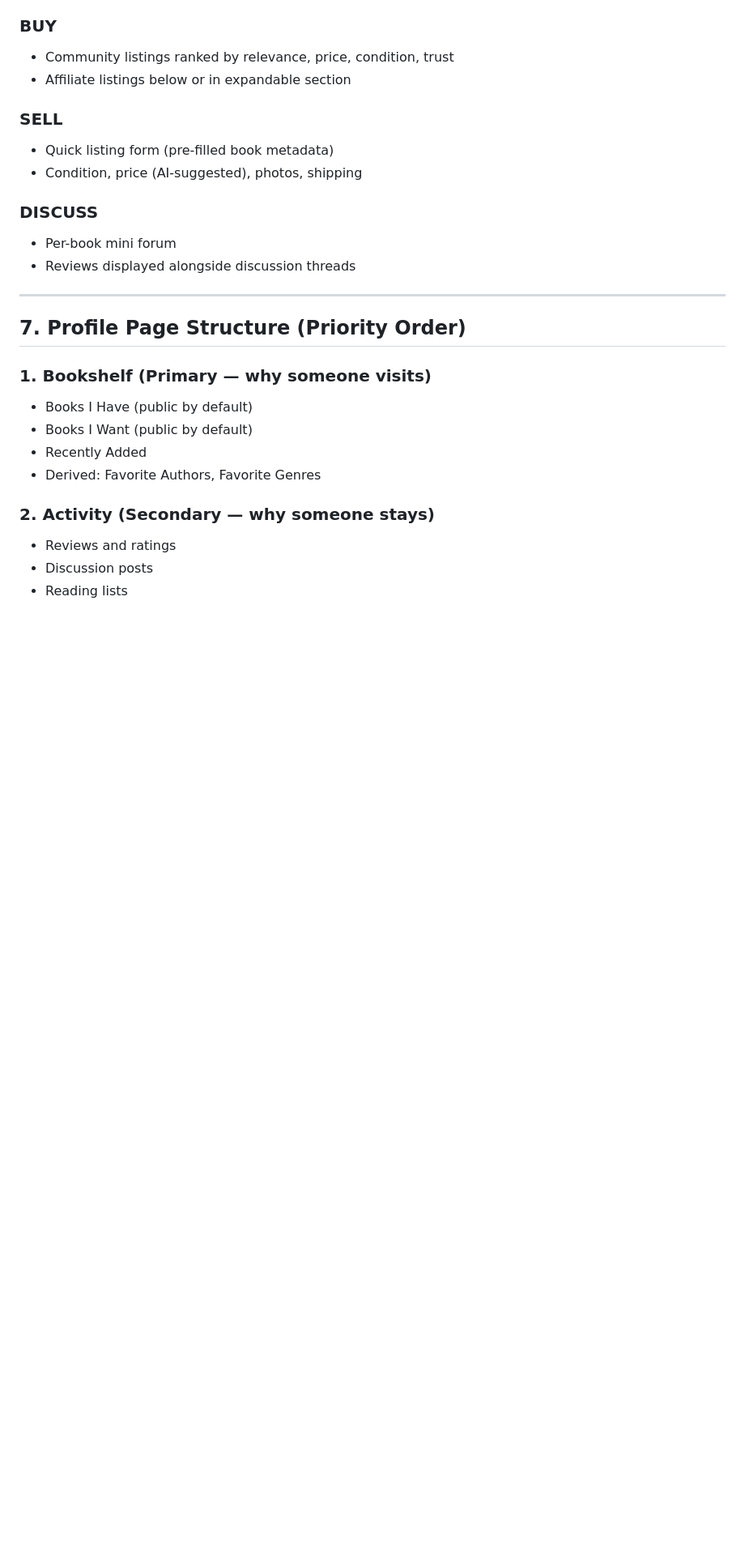
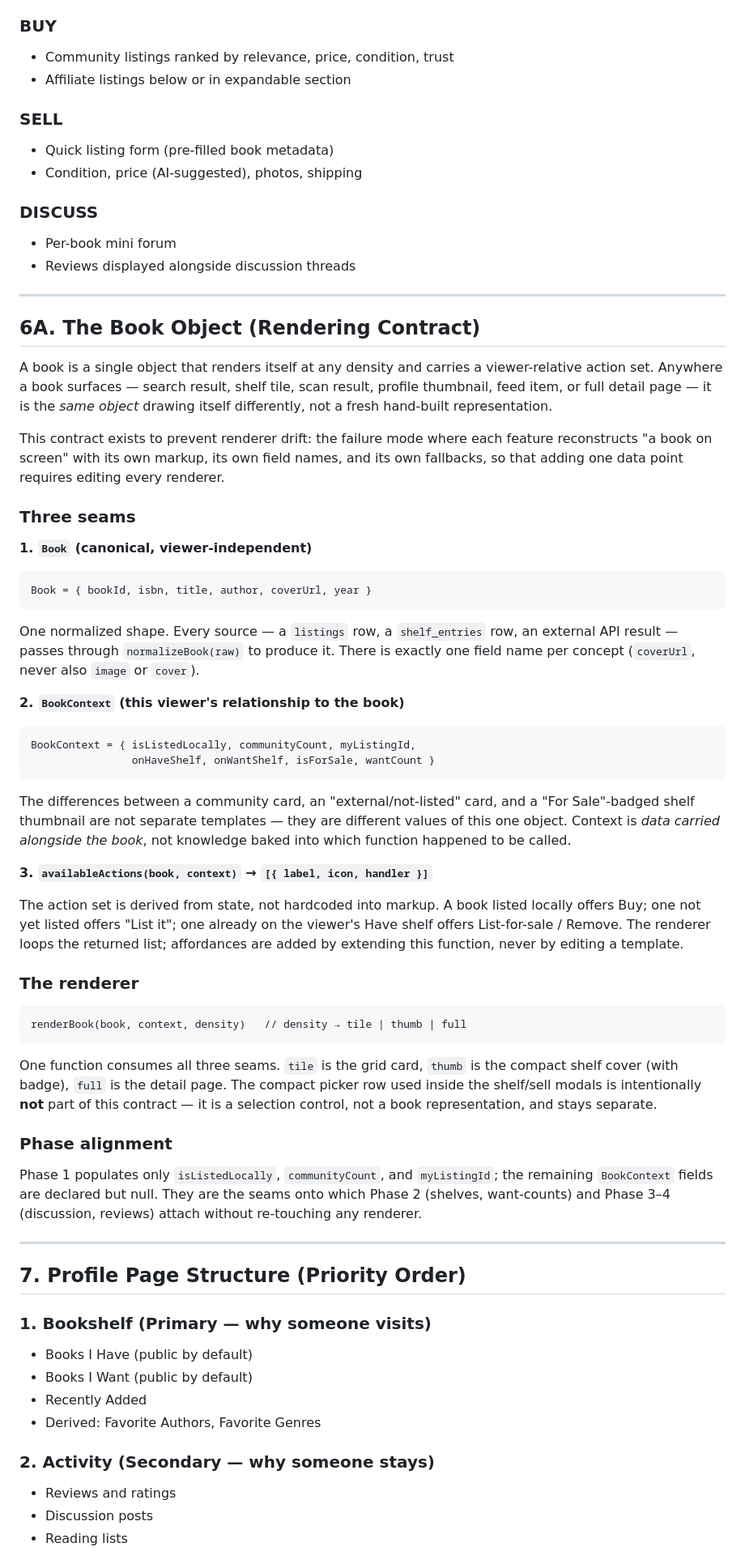
Before and after one commit to Edulus/BookSharez, a Markdown page: docs/BOOKSHAREZ_ARCHITECTURE.md, the part around one of its changes. Shown at 81% size. Drawn GitHub-style; blank space fills up the shorter version.

Commit message:
Book object contract — architecture and project docs
- docs/BOOKSHAREZ_ARCHITECTURE.md: add §6A (The Book Object / Rendering
  Contract) after §6; add principle 6 to §12 (Design Principles)
- CLAUDE.md: add "Book rendering goes through one path" enforcement
  bullet in Prototype Architecture Notes; update sequencing note now
  that consolidation is complete (June 20)
- ToDo.md: mark renderer consolidation done; add QUEUED section for
  book-as-object task (now closed); note condition-value blocker closed

Co-Authored-By: Claude Sonnet 4.6 <noreply@anthropic.com>

````diff
--- a/docs/BOOKSHAREZ_ARCHITECTURE.md
+++ b/docs/BOOKSHAREZ_ARCHITECTURE.md
@@ -314,6 +314,68 @@ Every book page has three tabs/sections:
 
 ---
 
+## 6A. The Book Object (Rendering Contract)
+
+A book is a single object that renders itself at any density and carries a
+viewer-relative action set. Anywhere a book surfaces — search result, shelf tile,
+scan result, profile thumbnail, feed item, or full detail page — it is the *same
+object* drawing itself differently, not a fresh hand-built representation.
+
+This contract exists to prevent renderer drift: the failure mode where each feature
+reconstructs "a book on screen" with its own markup, its own field names, and its
+own fallbacks, so that adding one data point requires editing every renderer.
+
+### Three seams
+
+**1. `Book` (canonical, viewer-independent)**
+
+```
+Book = { bookId, isbn, title, author, coverUrl, year }
+```
+
+One normalized shape. Every source — a `listings` row, a `shelf_entries` row, an
+external API result — passes through `normalizeBook(raw)` to produce it. There is
+exactly one field name per concept (`coverUrl`, never also `image` or `cover`).
+
+**2. `BookContext` (this viewer's relationship to the book)**
+
+```
+BookContext = { isListedLocally, communityCount, myListingId,
+                onHaveShelf, onWantShelf, isForSale, wantCount }
+```
+
+The differences between a community card, an "external/not-listed" card, and a
+"For Sale"-badged shelf thumbnail are not separate templates — they are different
+values of this one object. Context is *data carried alongside the book*, not
+knowledge baked into which function happened to be called.
+
+**3. `availableActions(book, context)` → `[{ label, icon, handler }]`**
+
+The action set is derived from state, not hardcoded into markup. A book listed
+locally offers Buy; one not yet listed offers "List it"; one already on the
+viewer's Have shelf offers List-for-sale / Remove. The renderer loops the returned
+list; affordances are added by extending this function, never by editing a template.
+
+### The renderer
+
+```
+renderBook(book, context, density)   // density → tile | thumb | full
+```
+
+One function consumes all three seams. `tile` is the grid card, `thumb` is the
+compact shelf cover (with badge), `full` is the detail page. The compact picker row
+used inside the shelf/sell modals is intentionally **not** part of this contract —
+it is a selection control, not a book representation, and stays separate.
+
+### Phase alignment
+
+Phase 1 populates only `isListedLocally`, `communityCount`, and `myListingId`; the
+remaining `BookContext` fields are declared but null. They are the seams onto which
+Phase 2 (shelves, want-counts) and Phase 3–4 (discussion, reviews) attach without
+re-touching any renderer.
+
+---
+
 ## 7. Profile Page Structure (Priority Order)
 
 ### 1. Bookshelf (Primary — why someone visits)
````
Also changed, not shown: other parts of docs/BOOKSHAREZ_ARCHITECTURE.md (+1 -0 lines), CLAUDE.md (+3 -0 lines), ToDo.md (+13 -0 lines).
